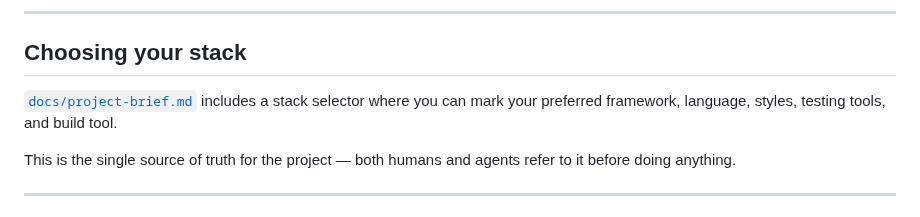
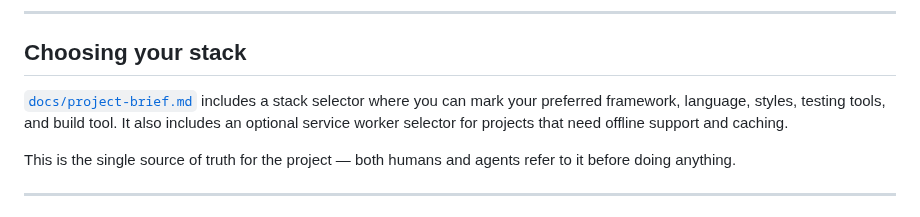
Before and after one commit to brootaylor/spec-first-ai-agnostic-scaffold, a Markdown page: README.md, the part around the change. Drawn GitHub-style.

```diff
--- a/README.md
+++ b/README.md
@@ -53,7 +53,7 @@ Both paths follow the same workflow and use the same specs.
 
 ## Choosing your stack
 
-[`docs/project-brief.md`](./docs/project-brief.md) includes a stack selector where you can mark your preferred framework, language, styles, testing tools, and build tool.
+[`docs/project-brief.md`](./docs/project-brief.md) includes a stack selector where you can mark your preferred framework, language, styles, testing tools, and build tool. It also includes an optional service worker selector for projects that need offline support and caching.
 
 This is the single source of truth for the project — both humans and agents refer to it before doing anything.
 
```
